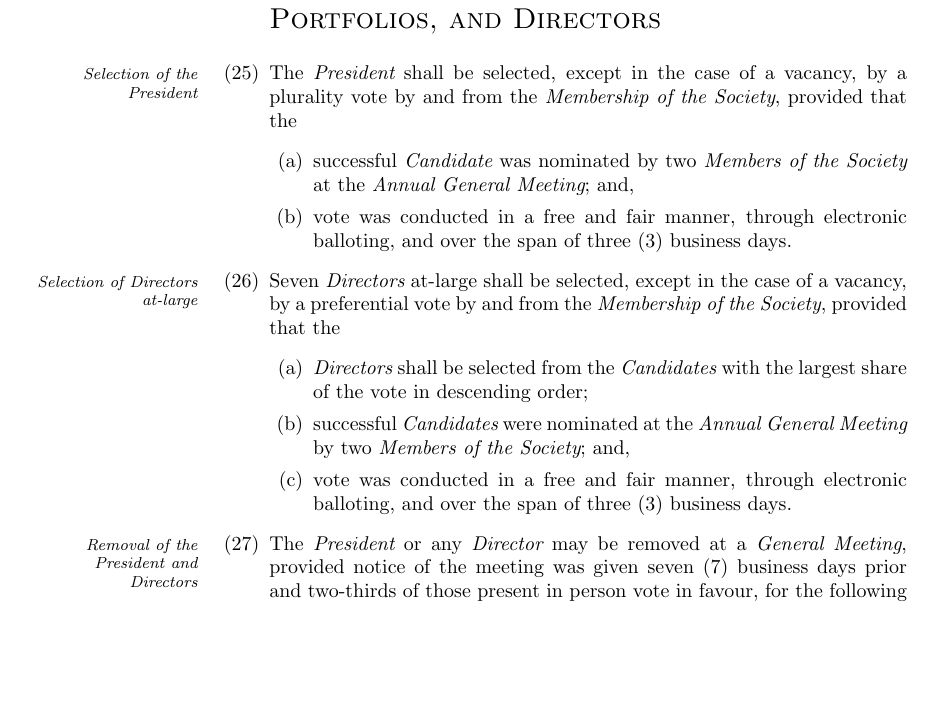
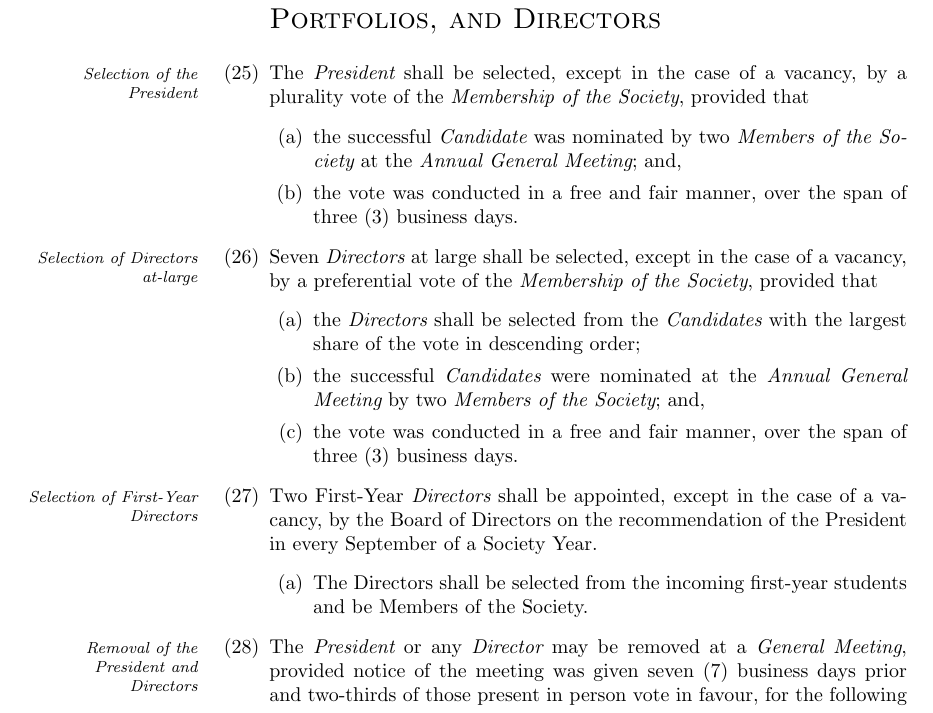
Before and after one commit to CarletonComputerScienceSociety/CCSS_Reform_Documents, a LaTeX document (draft/bylaw1.tex): part of page 5 of 7, cut so that both start at the same text, the shorter picture padded with empty space. Compiled offline with pdfLaTeX.

Commit message:
selection of first-year directors (and cleanup)

```diff
--- a/draft/bylaw1.tex
+++ b/draft/bylaw1.tex
@@ -130,18 +130,23 @@
 
 	\section*{\sc Selection and Removal of the President, Portfolios, and Directors}
 
-	\item\marginpar{\em Selection of the President}The {\em President} shall be selected, except in the case of a vacancy, by a plurality vote by and from the {\em Membership of the Society}, provided that the
+	\item\marginpar{\em Selection of the President}The {\em President} shall be selected, except in the case of a vacancy, by a plurality vote of the {\em Membership of the Society}, provided that
 		\begin{enumerate}
-			\item successful {\em Candidate} was nominated by two {\em Members of the Society} at the {\em Annual General Meeting}; and,
-			\item vote was conducted in a free and fair manner, through electronic balloting, and over the span of three (3) business days.
+			\item the successful {\em Candidate} was nominated by two {\em Members of the Society} at the {\em Annual General Meeting}; and,
+			\item the vote was conducted in a free and fair manner, over the span of three (3) business days.
 		\end{enumerate}
 
-	\item\marginpar{\em Selection of Directors at-large}Seven {\em Directors} at-large shall be selected, except in the case of a vacancy, by a preferential vote by and from the {\em Membership of the Society}, provided that the
+	\item\marginpar{\em Selection of Directors at-large}Seven {\em Directors} at large shall be selected, except in the case of a vacancy, by a preferential vote of the {\em Membership of the Society}, provided that
 		\begin{enumerate}
-			\item{\em Directors} shall be selected from the {\em Candidates} with the largest share of the vote in descending order;
-			\item successful {\em Candidates} were nominated at the {\em Annual General Meeting} by two {\em Members of the Society}; and,
-			\item vote was conducted in a free and fair manner, through electronic balloting, and over the span of three (3) business days.
+			\item the {\em Directors} shall be selected from the {\em Candidates} with the largest share of the vote in descending order;
+			\item the successful {\em Candidates} were nominated at the {\em Annual General Meeting} by two {\em Members of the Society}; and,
+			\item the vote was conducted in a free and fair manner, over the span of three (3) business days.
 		\end{enumerate}
+
+	\item\marginpar{\em Selection of First-Year Directors}Two First-Year {\em Directors} shall be appointed, except in the case of a vacancy, by the Board of Directors on the recommendation of the President in every September of a Society Year.
+	\begin{enumerate}
+		\item The Directors shall be selected from the incoming first-year students and be Members of the Society.
+	\end{enumerate}
 
 	\item\marginpar{\em Removal of the President and Directors}The {\em President} or any {\em Director} may be removed at a {\em General Meeting}, provided notice of the meeting was given seven (7) business days prior and two-thirds of those present in person vote in favour, for the following reasons
 		\begin{enumerate}
```
Also changed, not shown: draft/bylaw1.pdf.
